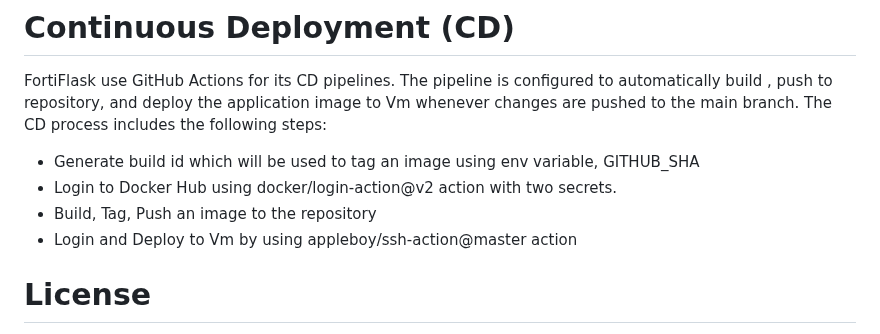
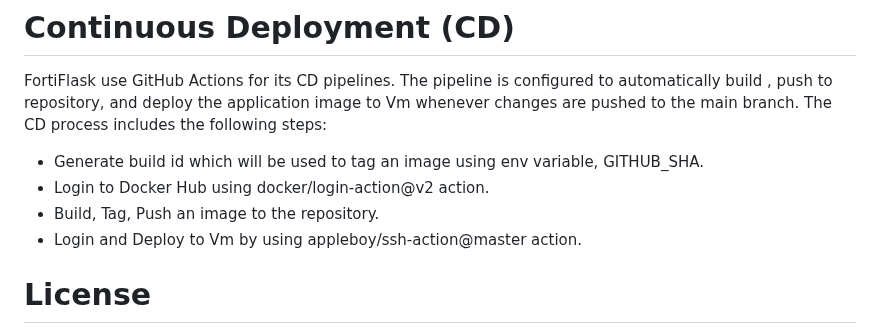
Before and after one commit to devStoyanov/FortiFlask, a Markdown page: README.md, the part around the change. GitHub-like rendering.

```diff
--- a/README.md
+++ b/README.md
@@ -95,10 +95,10 @@ In FortiFlask folder run:
 # Continuous Deployment (CD)
 
 FortiFlask use GitHub Actions for its CD pipelines. The pipeline is configured to automatically build , push to repository, and deploy the application image to Vm  whenever changes are pushed to the main branch. The CD process includes the following steps:
-* Generate build id which will be used to tag an image using env variable, GITHUB_SHA
-* Login to Docker Hub using docker/login-action@v2 action with two secrets.
-* Build, Tag, Push an image to the repository
-* Login and Deploy to Vm by using appleboy/ssh-action@master action
+* Generate build id which will be used to tag an image using env variable, GITHUB_SHA.
+* Login to Docker Hub using docker/login-action@v2 action.
+* Build, Tag, Push an image to the repository.
+* Login and Deploy to Vm by using appleboy/ssh-action@master action.
 
 # License
 
```
